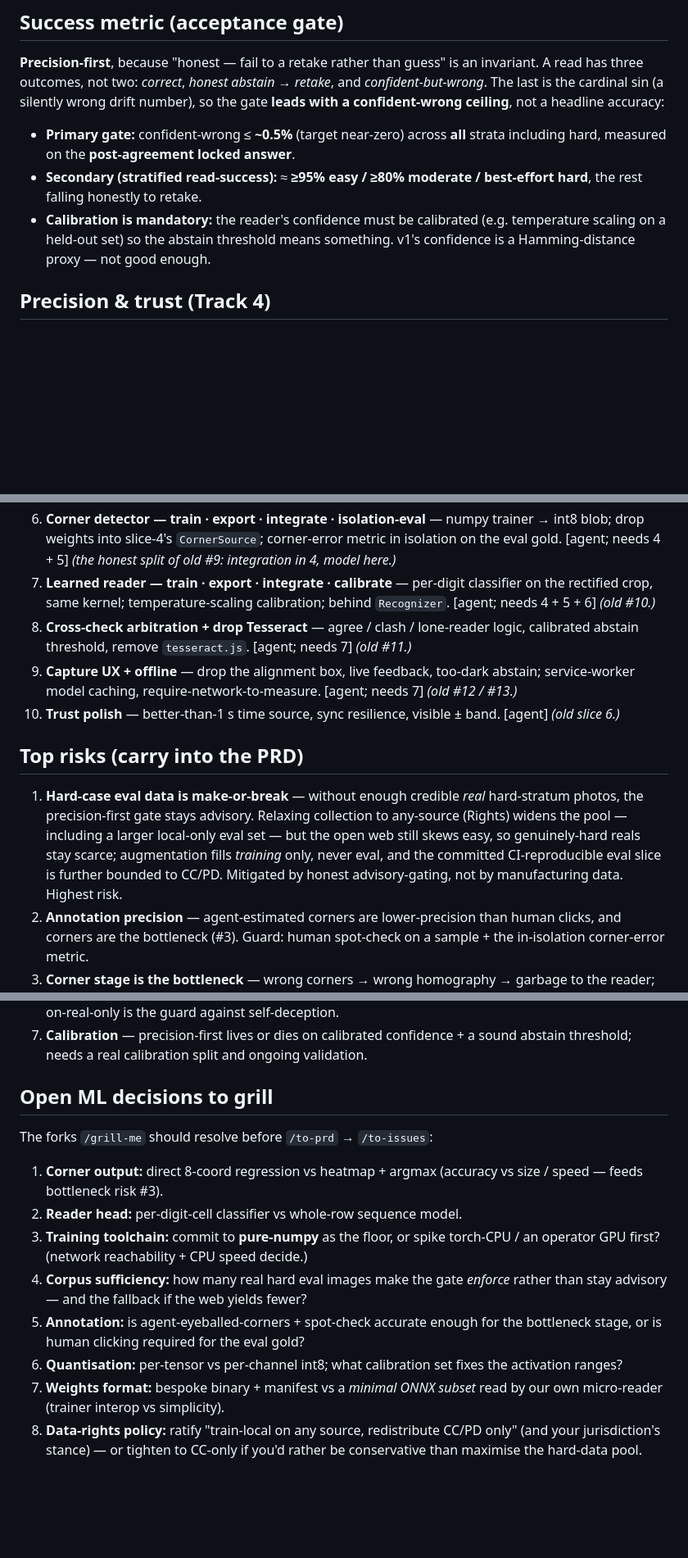
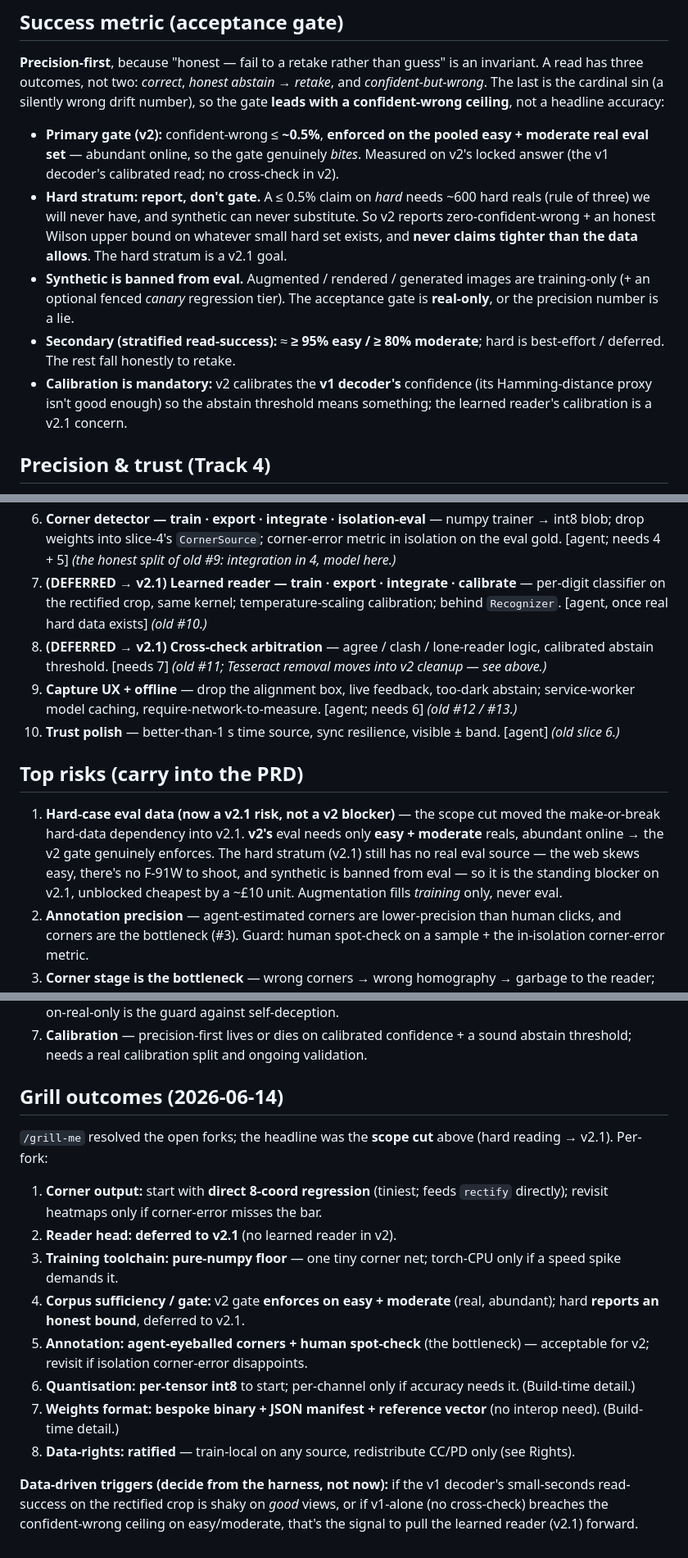
Before and after one commit to SilentKinfolk/watchthedrift-dev, a Markdown page: PLAN.md, 3 parts joined by grey strips. Shown at 82% size. Drawn GitHub-style; blank space fills up the shorter version.

Commit message:
PLAN: scope cut — v2 = learned corners + v1 decoder; defer learned reading to v2.1
The /grill-me session resolved the 8 open forks; the headline is a depth scope cut. The genuinely-hard reading stratum (faint/aged segments, strong glare, near-threshold low light, small-seconds) is deferred to a dedicated v2.1 issue, because it is the ONLY part needing a real hard eval set — which the open web can't supply (it skews to clear shots), synthetic can never substitute for (can't certify real-hard with non-real data), and which we can't shoot (no F-91W on hand).

v2 therefore ships the geometry win only: learned corner detector -> homography -> existing v1 decoder, abstaining honestly on anything not a legible view (the angle/off-centre/framing wall v1 actually hit). The learned reader (slice 7) + cross-check arbitration (slice 8) defer with the hard stratum, since their sole justification was faint+small-seconds. Tesseract is still dropped in v2 (dead weight).

Success metric reframed: confident-wrong <=0.5% ENFORCED on the pooled easy+moderate real set (abundant -> gate bites); hard stratum REPORTS an honest Wilson bound (deferred); synthetic banned from eval entirely. Build order: v2 = slices 4,5,6,9,10. Per-fork grill outcomes + data-driven triggers recorded. Synced ahead of /to-prd publishing to issue #1.

Co-Authored-By: Claude Opus 4.8 (1M context) <noreply@anthropic.com>

```diff
--- a/PLAN.md
+++ b/PLAN.md
@@ -182,13 +203,23 @@ retake*, and *confident-but-wrong*. The last is the cardinal sin (a silently
 wrong drift number), so the gate **leads with a confident-wrong ceiling**, not a
 headline accuracy:
 
-- **Primary gate:** confident-wrong ≤ **~0.5%** (target near-zero) across **all**
-  strata including hard, measured on the **post-agreement locked answer**.
-- **Secondary (stratified read-success):** ≈ **≥95% easy / ≥80% moderate /
-  best-effort hard**, the rest falling honestly to retake.
-- **Calibration is mandatory:** the reader's confidence must be calibrated (e.g.
-  temperature scaling on a held-out set) so the abstain threshold means
-  something. v1's confidence is a Hamming-distance proxy — not good enough.
+- **Primary gate (v2):** confident-wrong ≤ **~0.5%**, **enforced on the pooled
+  easy + moderate real eval set** — abundant online, so the gate genuinely *bites*.
+  Measured on v2's locked answer (the v1 decoder's calibrated read; no cross-check
+  in v2).
+- **Hard stratum: report, don't gate.** A ≤ 0.5% claim on *hard* needs ~600 hard
+  reals (rule of three) we will never have, and synthetic can never substitute. So
+  v2 reports zero-confident-wrong + an honest Wilson upper bound on whatever small
+  hard set exists, and **never claims tighter than the data allows**. The hard
+  stratum is a v2.1 goal.
+- **Synthetic is banned from eval.** Augmented / rendered / generated images are
+  training-only (+ an optional fenced *canary* regression tier). The acceptance
+  gate is **real-only**, or the precision number is a lie.
+- **Secondary (stratified read-success):** ≈ **≥ 95% easy / ≥ 80% moderate**; hard
+  is best-effort / deferred. The rest fall honestly to retake.
+- **Calibration is mandatory:** v2 calibrates the **v1 decoder's** confidence (its
+  Hamming-distance proxy isn't good enough) so the abstain threshold means
+  something; the learned reader's calibration is a v2.1 concern.
 
 ## Precision & trust (Track 4)
 
@@ -346,27 +384,27 @@ order. Slices 1–3 are the spine already in `main`; the rest are all agent-doab
    trainer → int8 blob; drop weights into slice-4's `CornerSource`; corner-error
    metric in isolation on the eval gold. [agent; needs 4 + 5] *(the honest split of
    old #9: integration in 4, model here.)*
-7. **Learned reader — train · export · integrate · calibrate** — per-digit
-   classifier on the rectified crop, same kernel; temperature-scaling calibration;
-   behind `Recognizer`. [agent; needs 4 + 5 + 6] *(old #10.)*
-8. **Cross-check arbitration + drop Tesseract** — agree / clash / lone-reader
-   logic, calibrated abstain threshold, remove `tesseract.js`. [agent; needs 7]
-   *(old #11.)*
+7. **(DEFERRED → v2.1) Learned reader — train · export · integrate · calibrate** —
+   per-digit classifier on the rectified crop, same kernel; temperature-scaling
+   calibration; behind `Recognizer`. [agent, once real hard data exists] *(old #10.)*
+8. **(DEFERRED → v2.1) Cross-check arbitration** — agree / clash / lone-reader
+   logic, calibrated abstain threshold. [needs 7] *(old #11; Tesseract removal moves
+   into v2 cleanup — see above.)*
 9. **Capture UX + offline** — drop the alignment box, live feedback, too-dark
    abstain; service-worker model caching, require-network-to-measure. [agent;
-   needs 7] *(old #12 / #13.)*
+   needs 6] *(old #12 / #13.)*
 10. **Trust polish** — better-than-1 s time source, sync resilience, visible ±
     band. [agent] *(old slice 6.)*
 
 ## Top risks (carry into the PRD)
 
-1. **Hard-case eval data is make-or-break** — without enough credible *real*
-   hard-stratum photos, the precision-first gate stays advisory. Relaxing
-   collection to any-source (Rights) widens the pool — including a larger
-   local-only eval set — but the open web still skews easy, so genuinely-hard reals
-   stay scarce; augmentation fills *training* only, never eval, and the committed
-   CI-reproducible eval slice is further bounded to CC/PD. Mitigated by honest
-   advisory-gating, not by manufacturing data. Highest risk.
+1. **Hard-case eval data (now a v2.1 risk, not a v2 blocker)** — the scope cut
+   moved the make-or-break hard-data dependency into v2.1. **v2's** eval needs only
+   **easy + moderate** reals, abundant online → the v2 gate genuinely enforces. The
+   hard stratum (v2.1) still has no real eval source — the web skews easy, there's
+   no F-91W to shoot, and synthetic is banned from eval — so it is the standing
+   blocker on v2.1, unblocked cheapest by a ~£10 unit. Augmentation fills *training*
+   only, never eval.
 2. **Annotation precision** — agent-estimated corners are lower-precision than
    human clicks, and corners are the bottleneck (#3). Guard: human spot-check on a
    sample + the in-isolation corner-error metric.
@@ -384,23 +422,28 @@ order. Slices 1–3 are the spine already in `main`; the rest are all agent-doab
 7. **Calibration** — precision-first lives or dies on calibrated confidence + a
    sound abstain threshold; needs a real calibration split and ongoing validation.
 
-## Open ML decisions to grill
+## Grill outcomes (2026-06-14)
 
-The forks `/grill-me` should resolve before `/to-prd` → `/to-issues`:
+`/grill-me` resolved the open forks; the headline was the **scope cut** above
+(hard reading → v2.1). Per-fork:
 
-1. **Corner output:** direct 8-coord regression vs heatmap + argmax (accuracy vs
-   size / speed — feeds bottleneck risk #3).
-2. **Reader head:** per-digit-cell classifier vs whole-row sequence model.
-3. **Training toolchain:** commit to **pure-numpy** as the floor, or spike
-   torch-CPU / an operator GPU first? (network reachability + CPU speed decide.)
-4. **Corpus sufficiency:** how many real hard eval images make the gate *enforce*
-   rather than stay advisory — and the fallback if the web yields fewer?
-5. **Annotation:** is agent-eyeballed-corners + spot-check accurate enough for the
-   bottleneck stage, or is human clicking required for the eval gold?
-6. **Quantisation:** per-tensor vs per-channel int8; what calibration set fixes the
-   activation ranges?
-7. **Weights format:** bespoke binary + manifest vs a *minimal ONNX subset* read by
-   our own micro-reader (trainer interop vs simplicity).
-8. **Data-rights policy:** ratify "train-local on any source, redistribute CC/PD
-   only" (and your jurisdiction's stance) — or tighten to CC-only if you'd rather
-   be conservative than maximise the hard-data pool.
+1. **Corner output:** start with **direct 8-coord regression** (tiniest; feeds
+   `rectify` directly); revisit heatmaps only if corner-error misses the bar.
+2. **Reader head:** **deferred to v2.1** (no learned reader in v2).
+3. **Training toolchain:** **pure-numpy floor** — one tiny corner net; torch-CPU
+   only if a speed spike demands it.
+4. **Corpus sufficiency / gate:** v2 gate **enforces on easy + moderate** (real,
+   abundant); hard **reports an honest bound**, deferred to v2.1.
+5. **Annotation:** **agent-eyeballed corners + human spot-check** (the bottleneck)
+   — acceptable for v2; revisit if isolation corner-error disappoints.
+6. **Quantisation:** **per-tensor int8** to start; per-channel only if accuracy
+   needs it. (Build-time detail.)
+7. **Weights format:** **bespoke binary + JSON manifest + reference vector** (no
+   interop need). (Build-time detail.)
+8. **Data-rights:** **ratified** — train-local on any source, redistribute CC/PD
+   only (see Rights).
+
+**Data-driven triggers (decide from the harness, not now):** if the v1 decoder's
+small-seconds read-success on the rectified crop is shaky on *good* views, or if
+v1-alone (no cross-check) breaches the confident-wrong ceiling on easy/moderate,
+that's the signal to pull the learned reader (v2.1) forward.
```
Also changed, not shown: other parts of PLAN.md (+34 -6 lines).
